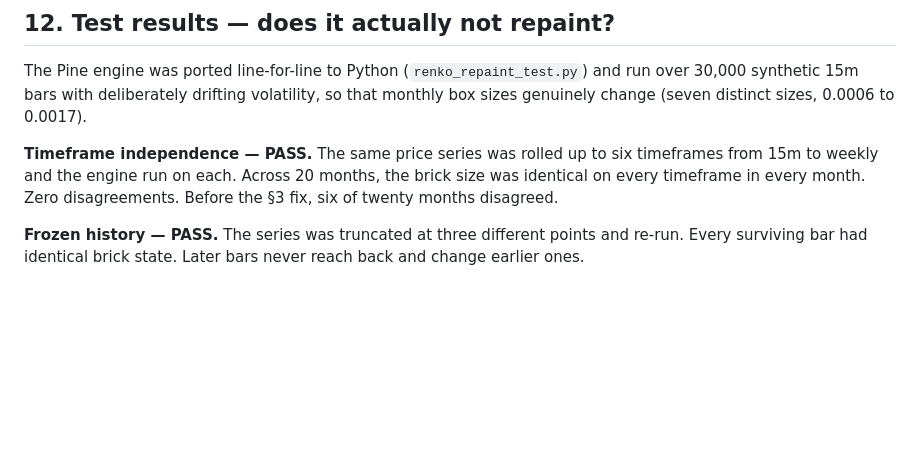
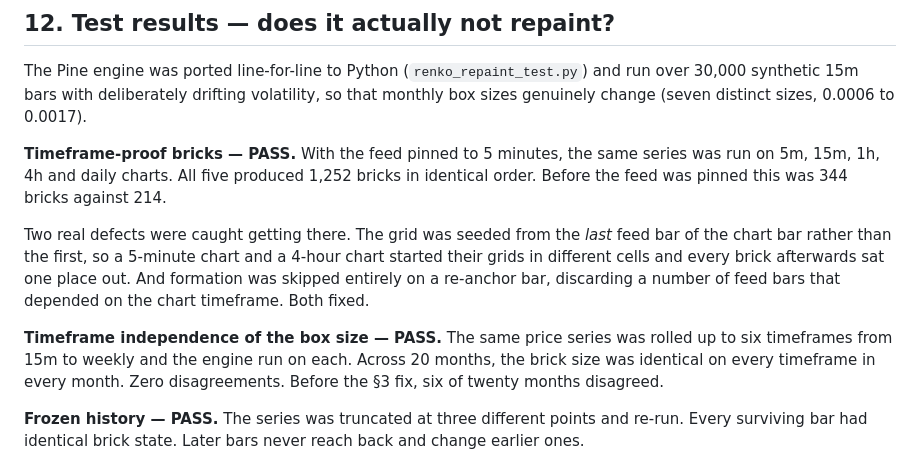
Before and after one commit to mesan4net-blip/algo-trading-system, a Markdown page: PAA_RENKO_SPEC.md, the part around one of its changes. GitHub-like rendering; blank space fills up the shorter version.

```diff
--- a/PAA_RENKO_SPEC.md
+++ b/PAA_RENKO_SPEC.md
@@ -160,7 +181,11 @@ The renko direction itself should be reconciled as its own column, not just impl
 
 The Pine engine was ported line-for-line to Python (`renko_repaint_test.py`) and run over 30,000 synthetic 15m bars with deliberately drifting volatility, so that monthly box sizes genuinely change (seven distinct sizes, 0.0006 to 0.0017).
 
-**Timeframe independence — PASS.** The same price series was rolled up to six timeframes from 15m to weekly and the engine run on each. Across 20 months, the brick size was identical on every timeframe in every month. Zero disagreements. Before the §3 fix, six of twenty months disagreed.
+**Timeframe-proof bricks — PASS.** With the feed pinned to 5 minutes, the same series was run on 5m, 15m, 1h, 4h and daily charts. All five produced 1,252 bricks in identical order. Before the feed was pinned this was 344 bricks against 214.
+
+Two real defects were caught getting there. The grid was seeded from the *last* feed bar of the chart bar rather than the first, so a 5-minute chart and a 4-hour chart started their grids in different cells and every brick afterwards sat one place out. And formation was skipped entirely on a re-anchor bar, discarding a number of feed bars that depended on the chart timeframe. Both fixed.
+
+**Timeframe independence of the box size — PASS.** The same price series was rolled up to six timeframes from 15m to weekly and the engine run on each. Across 20 months, the brick size was identical on every timeframe in every month. Zero disagreements. Before the §3 fix, six of twenty months disagreed.
 
 **Frozen history — PASS.** The series was truncated at three different points and re-run. Every surviving bar had identical brick state. Later bars never reach back and change earlier ones.
 
```
Also changed, not shown: other parts of PAA_RENKO_SPEC.md (+31 -9 lines).
